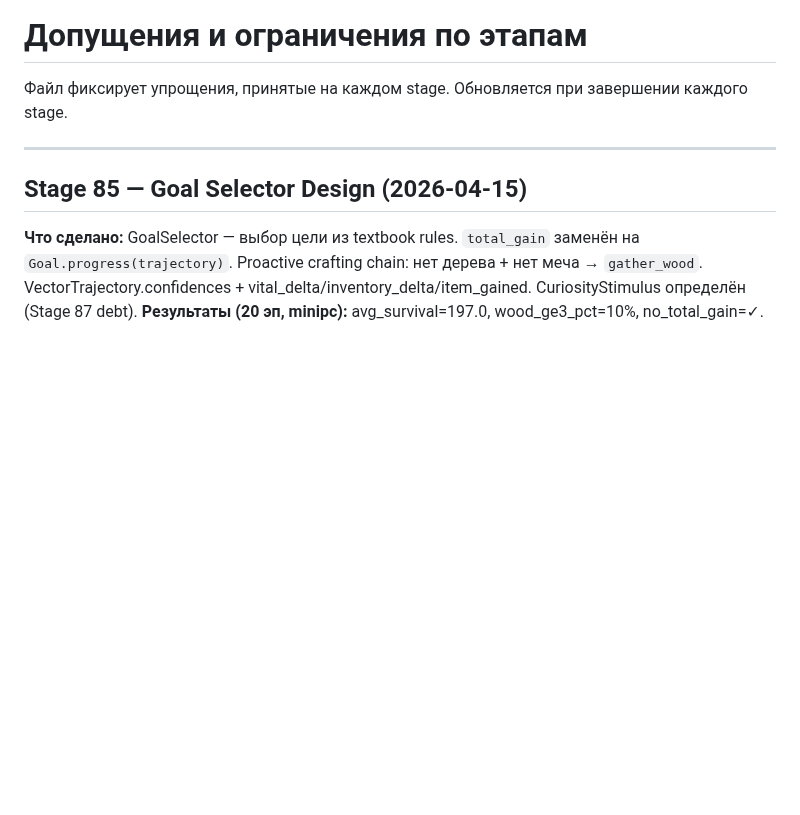
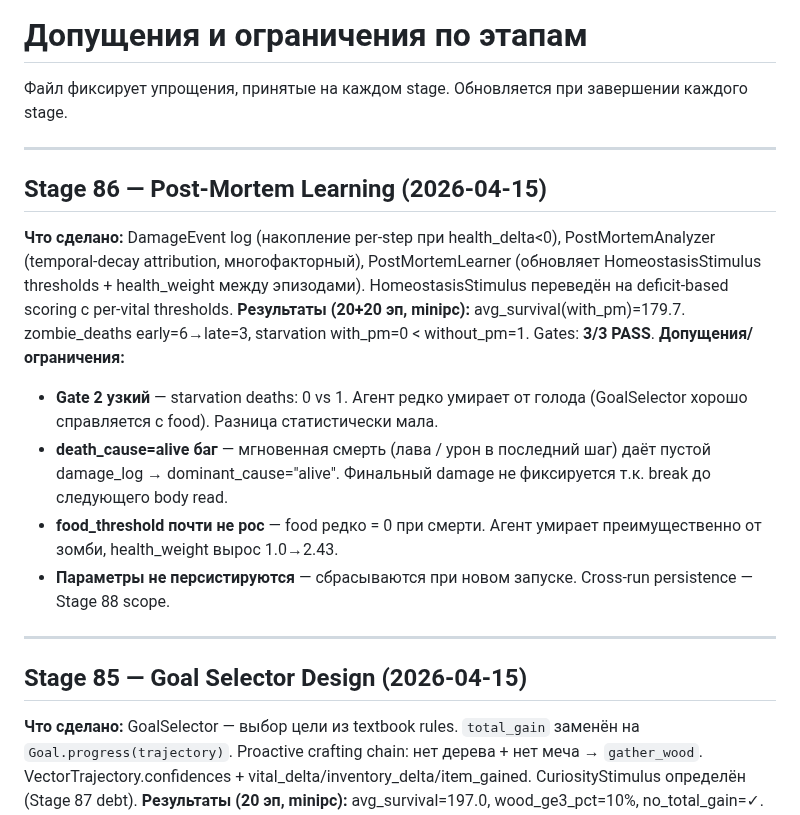
Before and after one commit to VSmirno/agi, a Markdown page: docs/ASSUMPTIONS.md, the part around the change. Rendered like a GitHub page; blank space fills up the shorter version.

Commit message:
docs(stage86): COMPLETE — 3/3 PASS, update ASSUMPTIONS + ROADMAP
avg_survival=179.7, zombie_deaths 6→3, starvation 0<1.

Co-Authored-By: Claude Sonnet 4.6 <noreply@anthropic.com>

```diff
--- a/docs/ASSUMPTIONS.md
+++ b/docs/ASSUMPTIONS.md
@@ -1,6 +1,17 @@
 # Допущения и ограничения по этапам
 
 Файл фиксирует упрощения, принятые на каждом stage. Обновляется при завершении каждого stage.
+
+---
+
+## Stage 86 — Post-Mortem Learning (2026-04-15)
+**Что сделано:** DamageEvent log (накопление per-step при health_delta<0), PostMortemAnalyzer (temporal-decay attribution, многофакторный), PostMortemLearner (обновляет HomeostasisStimulus thresholds + health_weight между эпизодами). HomeostasisStimulus переведён на deficit-based scoring с per-vital thresholds.
+**Результаты (20+20 эп, minipc):** avg_survival(with_pm)=179.7. zombie_deaths early=6→late=3, starvation with_pm=0 < without_pm=1. Gates: **3/3 PASS**.
+**Допущения/ограничения:**
+- **Gate 2 узкий** — starvation deaths: 0 vs 1. Агент редко умирает от голода (GoalSelector хорошо справляется с food). Разница статистически мала.
+- **death_cause=alive баг** — мгновенная смерть (лава / урон в последний шаг) даёт пустой damage_log → dominant_cause="alive". Финальный damage не фиксируется т.к. break до следующего body read.
+- **food_threshold почти не рос** — food редко = 0 при смерти. Агент умирает преимущественно от зомби, health_weight вырос 1.0→2.43.
+- **Параметры не персистируются** — сбрасываются при новом запуске. Cross-run persistence — Stage 88 scope.
 
 ---
 
```
Also changed, not shown: docs/ROADMAP.md (+9 -4 lines).
